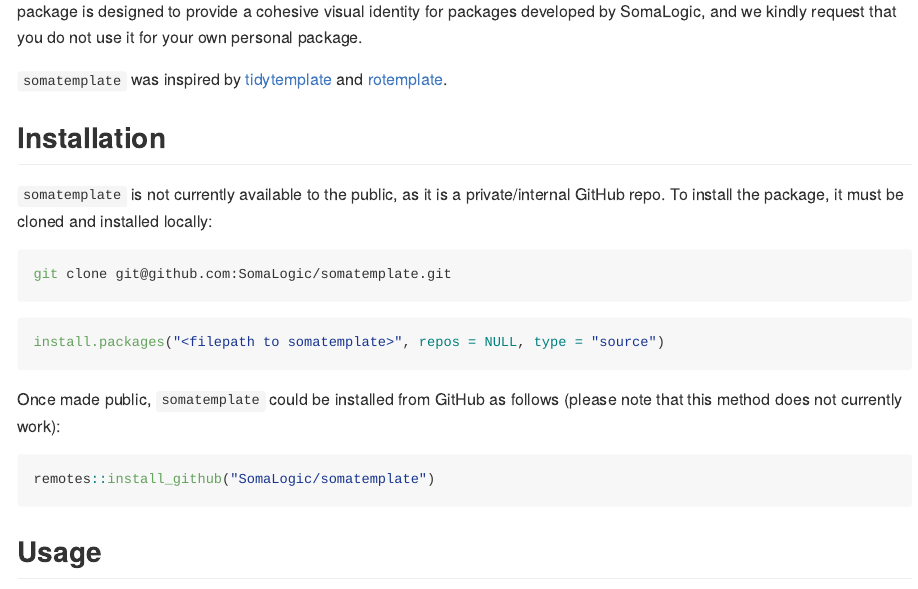
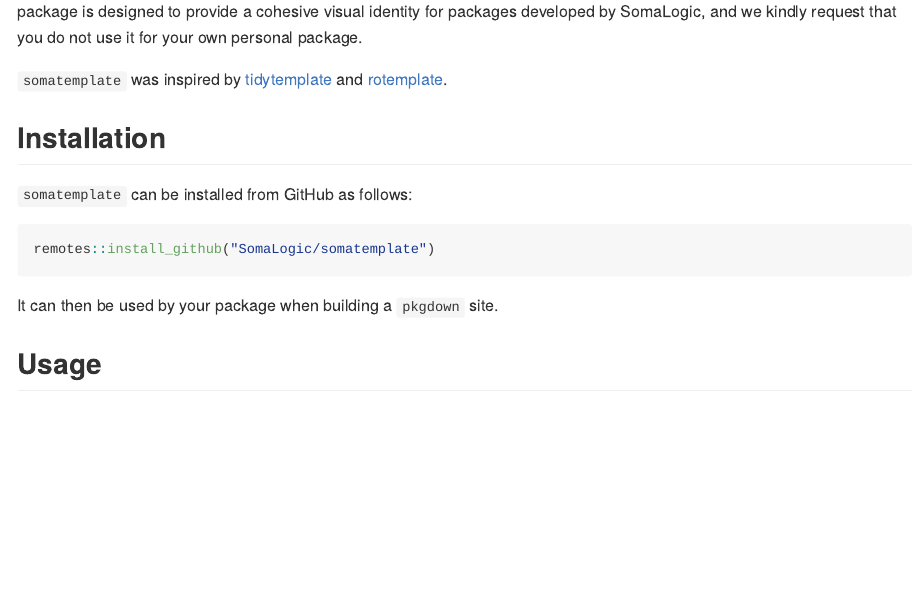
Before and after one commit to SomaLogic/somatemplate, an R Markdown document (README.Rmd): the page in a window 1100 px wide, from 210 px down. The pictures show the output file README.md that the author committed with the source, drawn offline in the style of GitHub.

Commit message:
Update README to include public repo installation instructions

````diff
--- a/README.Rmd
+++ b/README.Rmd
@@ -23,25 +23,13 @@
 
 ## Installation
 
-`somatemplate` is not currently available to the public, as it is a
-private/internal GitHub repo. To install the package, it must be cloned
-and installed locally:
-
-```{bash clone-repo, eval=FALSE}
-git clone git@github.com:SomaLogic/somatemplate.git
-```
-
-```{r install-local, eval=FALSE}
-install.packages("<filepath to somatemplate>", repos = NULL, type = "source")
-```
-
-Once made public, `somatemplate` could be installed from GitHub as follows
-(please note that this method does not currently work):
+`somatemplate` can be installed from GitHub as follows:
 
 ```{r eval=FALSE}
 remotes::install_github("SomaLogic/somatemplate")
 ```
 
+It can then be used by your package when building a `pkgdown` site.
 
 ## <a id="usage"></a>Usage
 
````
Also changed, not shown: README.md.
